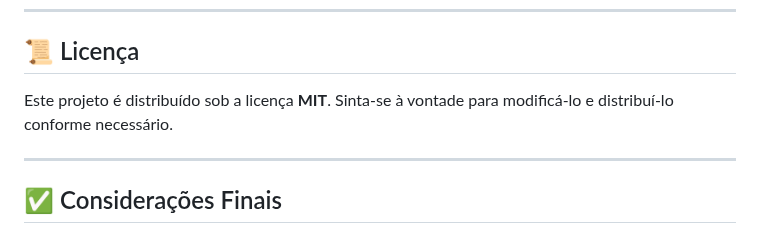
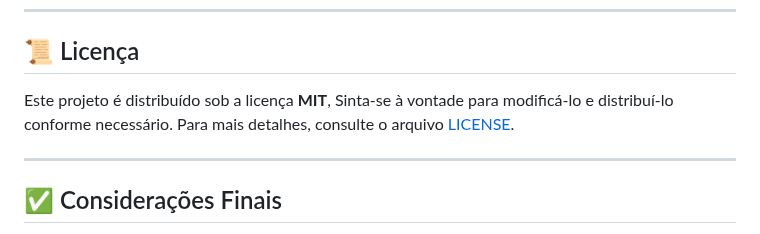
Before and after one commit to Gerson-if/projeto_saida, a Markdown page: README.MD, the part around the change. GitHub-like rendering.

```diff
--- a/README.MD
+++ b/README.MD
@@ -155,7 +155,9 @@ Se encontrar problemas, verifique os logs do Apache:
 
 ## 📜 Licença
 
-Este projeto é distribuído sob a licença **MIT**. Sinta-se à vontade para modificá-lo e distribuí-lo conforme necessário.
+Este projeto é distribuído sob a licença **MIT**, Sinta-se à vontade para modificá-lo e distribuí-lo conforme necessário.
+Para mais detalhes, consulte o arquivo [LICENSE](LICENSE).
+
 
 ---
 
```
